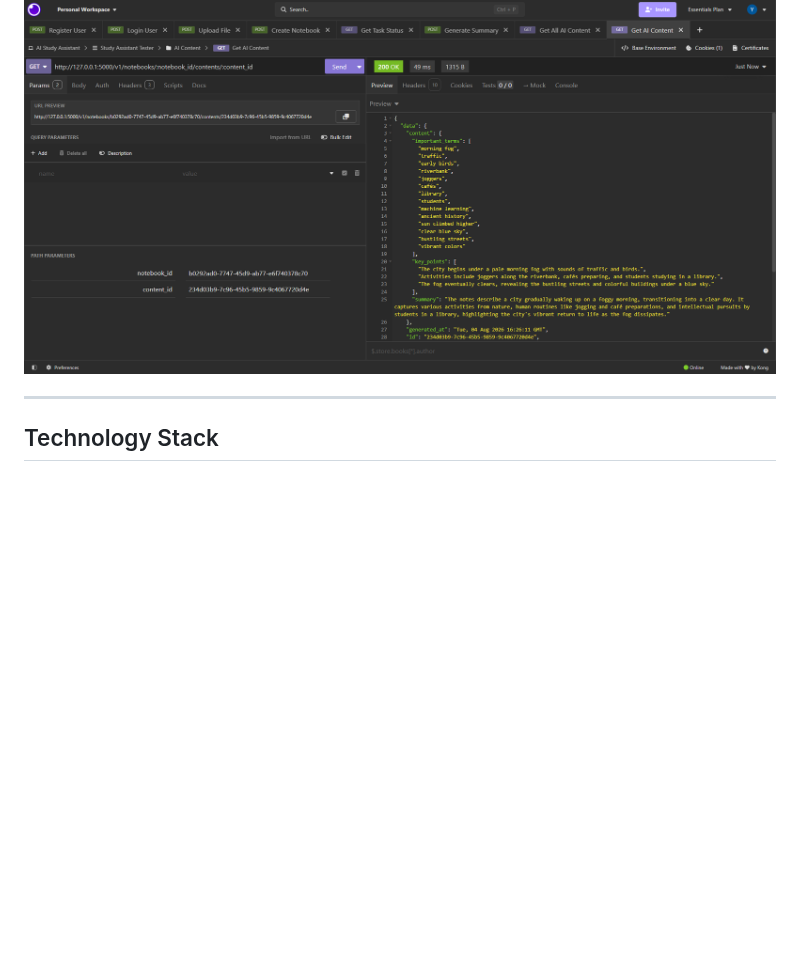
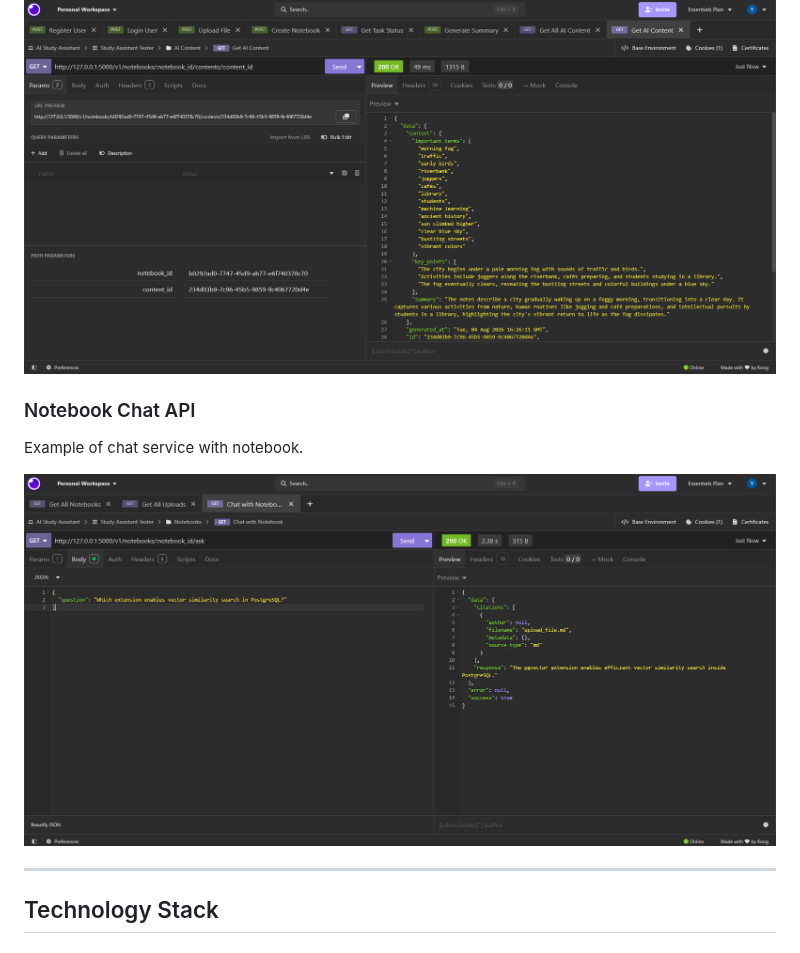
Before and after one commit to Yogesh-jaiswal/ai-study-assistant-backend, a Markdown page: README.md, the part around the change. GitHub-like rendering; pictures changed too: assets/screenshots/notebook-chat.png (added); blank space fills up the shorter version.

Commit message:
docs(README): Add another screenshot in project README

```diff
--- a/README.md
+++ b/README.md
@@ -136,6 +136,12 @@ Successful user registration using the REST API.
 Example AI-generated summary returned from the retrieval pipeline.
 
 ![AI Summary](assets/screenshots/ai-summary.png)
+
+### Notebook Chat API
+
+Example of chat service with notebook.
+
+![Notebook Chat](assets/screenshots/notebook-chat.png)
 
 ---
 
```
Also changed, not shown: 1 other file.
